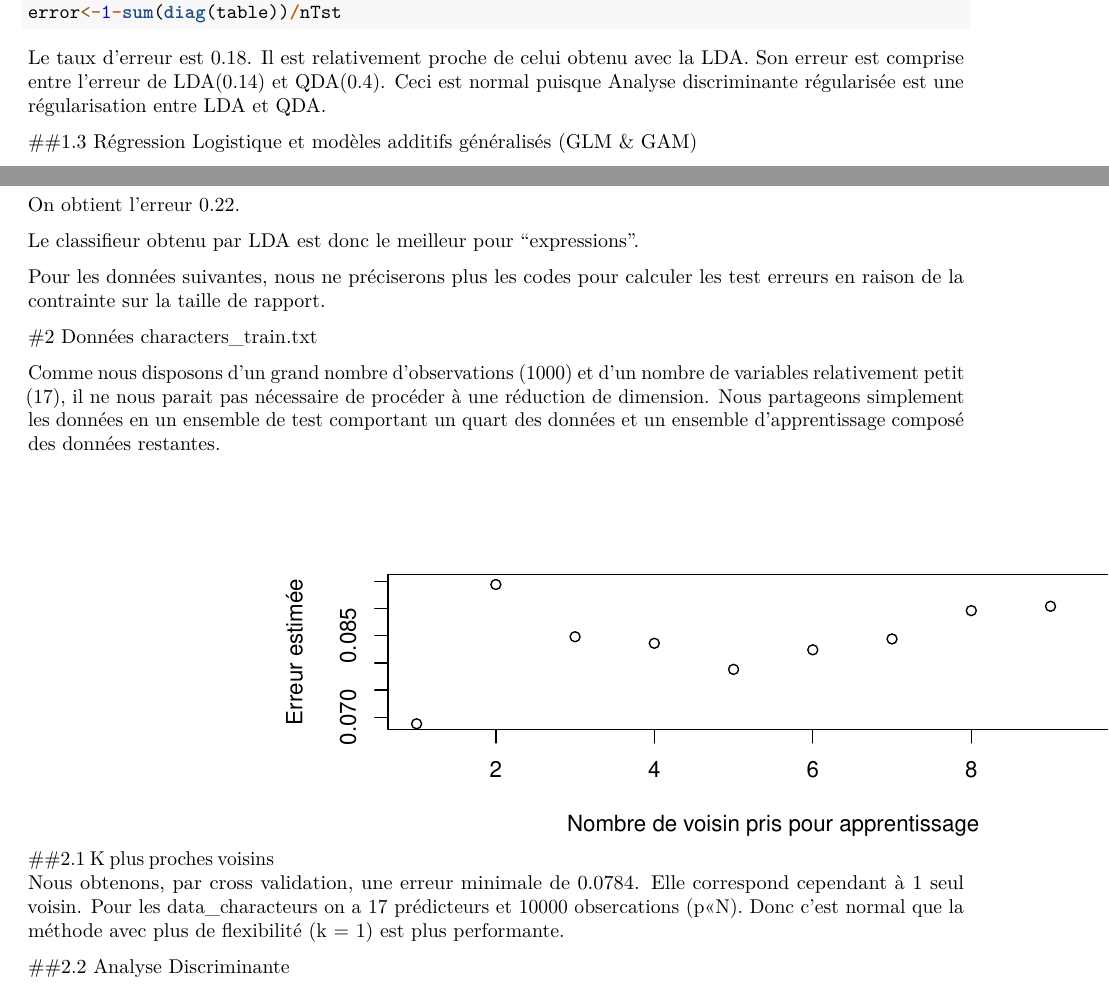
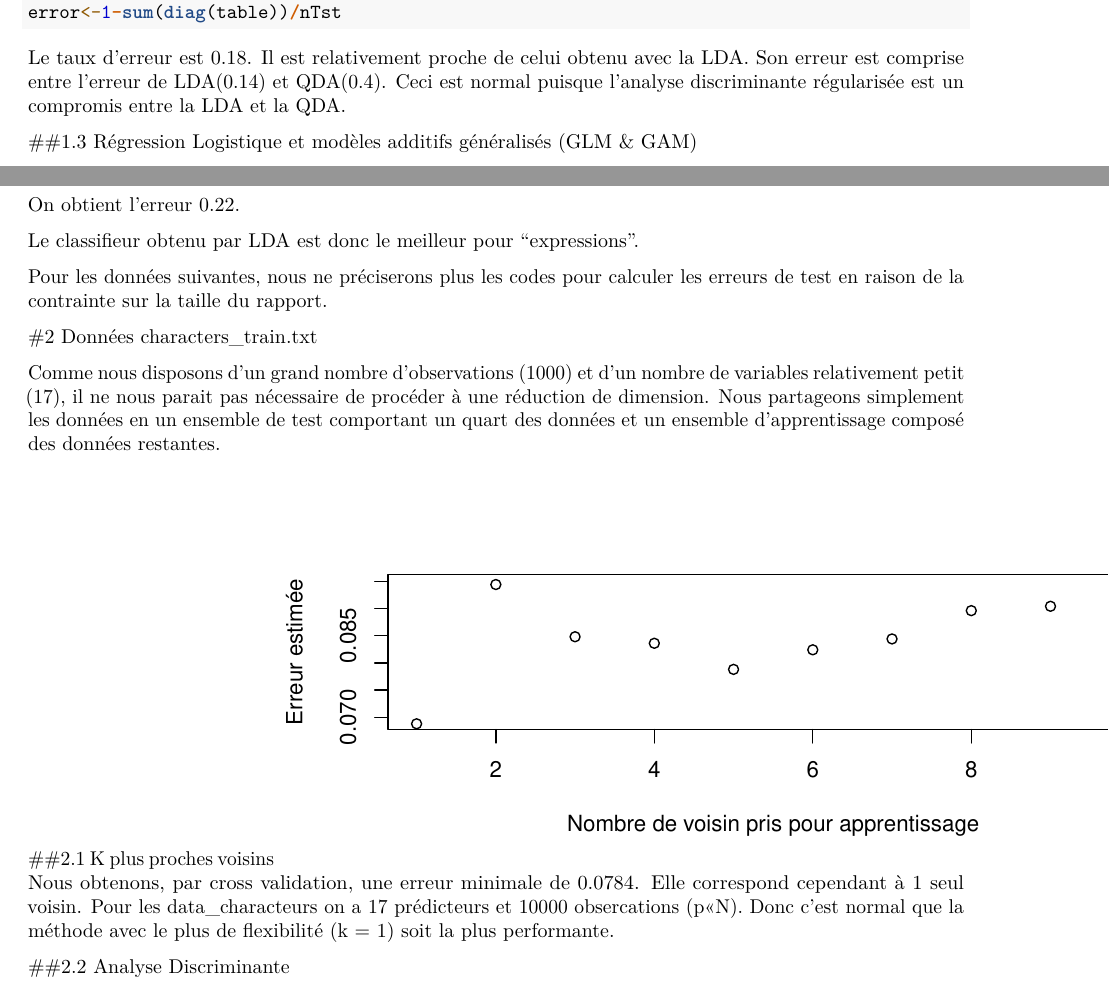
Before and after one commit to huilingSHAOCH/SY19_Projet2, an R Markdown document (TP6_note_V2.Rmd): two parts of pages 3 and 5 of 11, joined at a grey line, cut so that both start at the same text. Rendered offline with R 4.5, knitr and Pandoc, then LaTeX, with nearby package versions; some code elsewhere in the file could not run offline.

Commit message:
Correction orthographe

````diff
--- a/TP6_note_V2.Rmd
+++ b/TP6_note_V2.Rmd
@@ -137,7 +137,7 @@ table<-table(testFDA$y,pred$class)
 error<-1-sum(diag(table))/nTst
 ```
 
-Le taux d'erreur est 0.18. Il est relativement proche de celui obtenu avec la LDA. Son erreur est comprise entre l'erreur de LDA(0.14) et QDA(0.4). Ceci est normal puisque Analyse discriminante régularisée est une régularisation entre LDA et QDA.
+Le taux d'erreur est 0.18. Il est relativement proche de celui obtenu avec la LDA. Son erreur est comprise entre l'erreur de LDA(0.14) et QDA(0.4). Ceci est normal puisque l'analyse discriminante régularisée est un compromis entre la LDA et la QDA.
 
 ##1.3 Régression Logistique et modèles additifs généralisés (GLM & GAM)
 
@@ -244,7 +244,7 @@ On obtient l'erreur 0.22.
 
 Le classifieur obtenu par LDA est donc le meilleur pour "expressions".
 
-Pour les données suivantes, nous ne préciserons plus les codes pour calculer les test erreurs en raison de la contrainte sur la taille de rapport.
+Pour les données suivantes, nous ne préciserons plus les codes pour calculer les erreurs de test en raison de la contrainte sur la taille du rapport.
 
 #2 Données characters_train.txt
 
@@ -283,7 +283,7 @@ for (i in (1:10)){
 }
 plot(nbvoisin,error,xlab="Nombre de voisin pris pour apprentissage",ylab="Erreur estimée")
 ```
-Nous obtenons, par cross validation, une erreur minimale de 0.0784. Elle correspond cependant à 1 seul voisin. Pour les data_characteurs on a 17 prédicteurs et 10000 obsercations (p<<N). Donc c'est normal que la méthode avec plus de flexibilité (k = 1) est plus performante.
+Nous obtenons, par cross validation, une erreur minimale de 0.0784. Elle correspond cependant à 1 seul voisin. Pour les data_characteurs on a 17 prédicteurs et 10000 obsercations (p<<N). Donc c'est normal que la méthode avec le plus de flexibilité (k = 1) soit la plus performante.
 
 ##2.2 Analyse Discriminante
 
````
Also changed, not shown: TP6_note_V2.Rmd (4 more changed lines).
